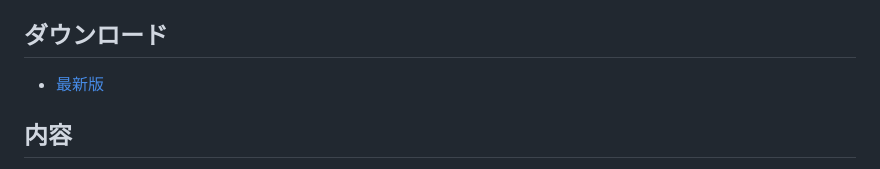
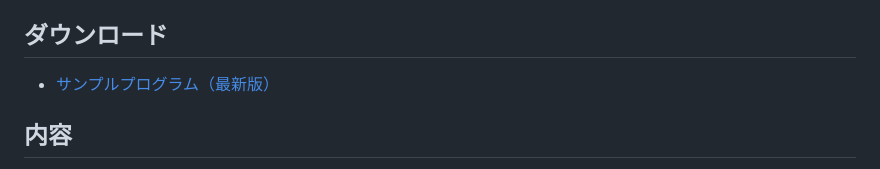
Before and after one commit to kzkmtmt/audioPlugins, a Markdown page: README.md, the part around the change. Drawn GitHub-style.

```diff
--- a/README.md
+++ b/README.md
@@ -3,7 +3,7 @@
 松本和樹（早稲田大学，MATLAB Student Ambassador，[@km_MATLAB_Amb](https://x.com/km_MATLAB_Amb)）
 
 ## ダウンロード
-* [最新版](https://github.com/kzkmtmt/audioPlugins/archive/refs/heads/main.zip)
+* [サンプルプログラム（最新版）](https://github.com/kzkmtmt/audioPlugins/archive/refs/heads/main.zip)
 
 ## 内容
 本シリーズは，MATLAB Student Ambassador の活動の一環として作成した，
```
